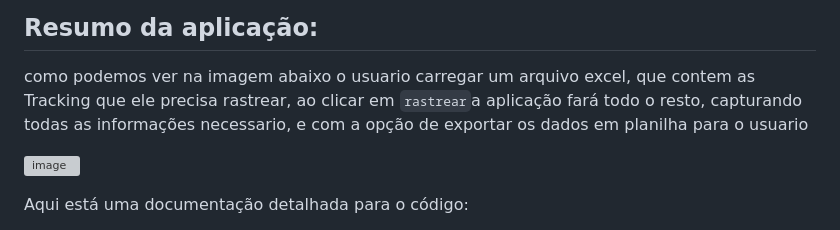
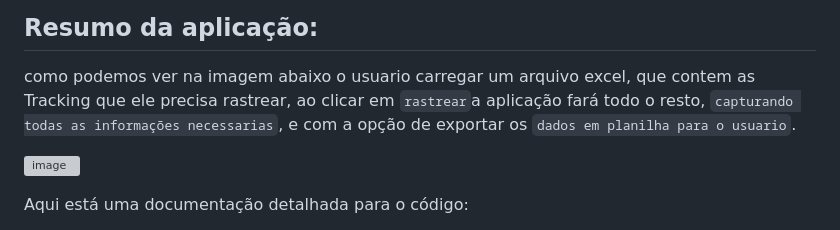
Before and after one commit to datocarneiro/Rastreador_de_Objeto_Latam-automacao-, a Markdown page: README.md, the part around the change. GitHub-like rendering; grey boxes are pictures that could not be loaded.

Commit message:
Update README.md
a

```diff
--- a/README.md
+++ b/README.md
@@ -4,7 +4,7 @@ O projeto é um script Python que utiliza a biblioteca Selenium e o framework Fl
 
 ## Resumo da aplicação:
 como podemos ver na imagem abaixo o usuario carregar um arquivo excel, que contem as Tracking que ele precisa rastrear,
-ao clicar em `rastrear`a aplicação fará todo o resto, capturando todas as informações necessario, e com a opção de exportar os dados em planilha para o usuario
+ao clicar em `rastrear`a aplicação fará todo o resto, `capturando todas as informações necessarias`, e com a opção de exportar os `dados em planilha para o usuario`.
 
 ![image](https://github.com/datocarneiro/Rastreador_de_Objeto_Latam-automacao-/assets/132966071/07f2f9e1-f248-4e93-a0c2-acc367f3ade2)
 
```
